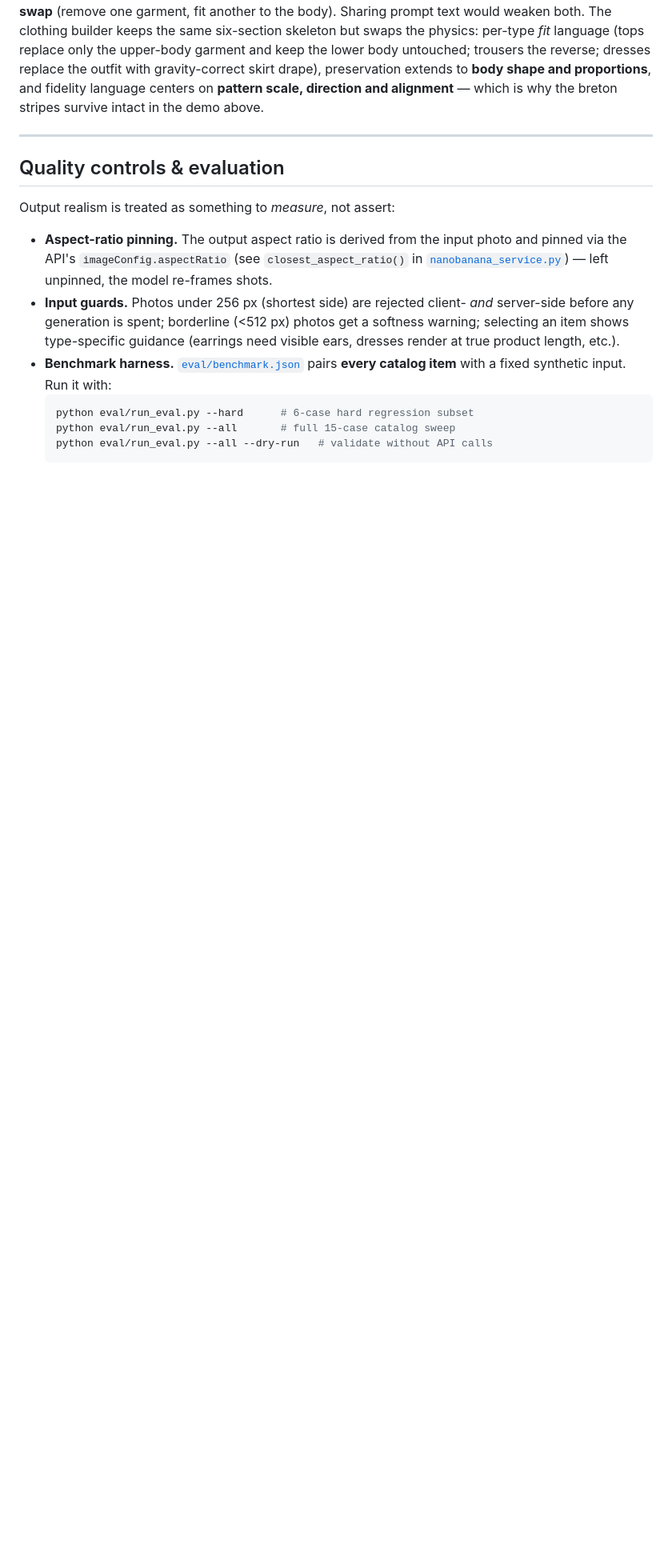
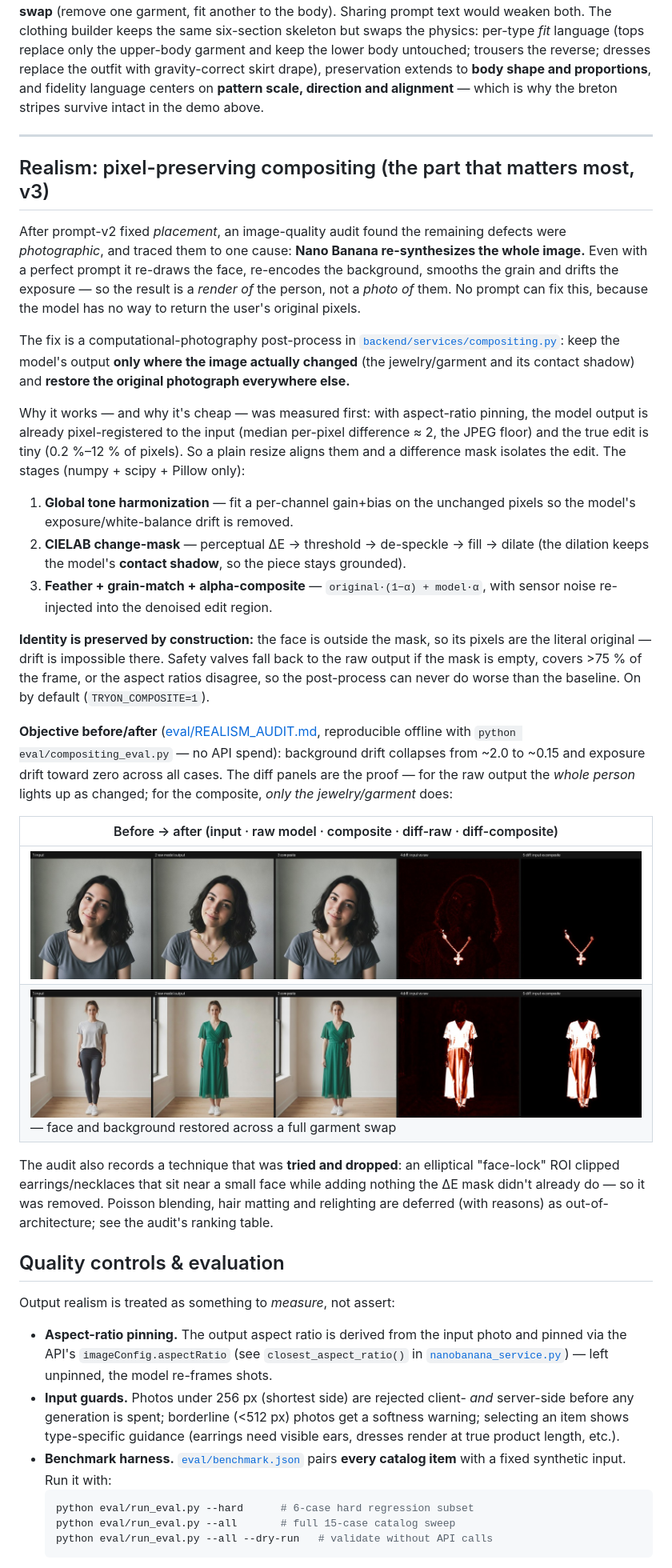
Before and after one commit to 17mohak/gemini-jewelry-virtual-tryon, a Markdown page: README.md, the part around one of its changes. Shown at 80% size. Drawn GitHub-style; pictures changed too: docs/realism/clothing-green-wrap-dress_before_after.jpg (added), docs/realism/necklace-cross-pendant_before_after.jpg (added); blank space fills up the shorter version.

```diff
--- a/README.md
+++ b/README.md
@@ -169,6 +172,58 @@ Clothing lives in its own module ([`clothing_prompt_builder.py`](backend/service
 
 ---
 
+## Realism: pixel-preserving compositing (the part that matters most, v3)
+
+After prompt-v2 fixed *placement*, an image-quality audit found the remaining
+defects were *photographic*, and traced them to one cause: **Nano Banana
+re-synthesizes the whole image.** Even with a perfect prompt it re-draws the
+face, re-encodes the background, smooths the grain and drifts the exposure — so
+the result is a *render of* the person, not a *photo of* them. No prompt can fix
+this, because the model has no way to return the user's original pixels.
+
+The fix is a computational-photography post-process in
+[`backend/services/compositing.py`](backend/services/compositing.py): keep the
+model's output **only where the image actually changed** (the jewelry/garment
+and its contact shadow) and **restore the original photograph everywhere else.**
+
+Why it works — and why it's cheap — was measured first: with aspect-ratio
+pinning, the model output is already pixel-registered to the input (median
+per-pixel difference ≈ 2, the JPEG floor) and the true edit is tiny (0.2 %–12 %
+of pixels). So a plain resize aligns them and a difference mask isolates the
+edit. The stages (numpy + scipy + Pillow only):
+
+1. **Global tone harmonization** — fit a per-channel gain+bias on the unchanged
+   pixels so the model's exposure/white-balance drift is removed.
+2. **CIELAB change-mask** — perceptual ΔE → threshold → de-speckle → fill →
+   dilate (the dilation keeps the model's **contact shadow**, so the piece stays
+   grounded).
+3. **Feather + grain-match + alpha-composite** — `original·(1−α) + model·α`,
+   with sensor noise re-injected into the denoised edit region.
+
+**Identity is preserved by construction:** the face is outside the mask, so its
+pixels are the literal original — drift is impossible there. Safety valves fall
+back to the raw output if the mask is empty, covers >75 % of the frame, or the
+aspect ratios disagree, so the post-process can never do worse than the
+baseline. On by default (`TRYON_COMPOSITE=1`).
+
+**Objective before/after** ([eval/REALISM_AUDIT.md](eval/REALISM_AUDIT.md),
+reproducible offline with `python eval/compositing_eval.py` — no API spend):
+background drift collapses from ~2.0 to ~0.15 and exposure drift toward zero
+across all cases. The diff panels are the proof — for the raw output the *whole
+person* lights up as changed; for the composite, *only the jewelry/garment*
+does:
+
+| Before → after (input · raw model · composite · diff-raw · diff-composite) |
+| --- |
+| ![necklace before/after](docs/realism/necklace-cross-pendant_before_after.jpg) |
+| ![wrap dress before/after](docs/realism/clothing-green-wrap-dress_before_after.jpg) — face and background restored across a full garment swap |
+
+The audit also records a technique that was **tried and dropped**: an
+elliptical "face-lock" ROI clipped earrings/necklaces that sit near a small
+face while adding nothing the ΔE mask didn't already do — so it was removed.
+Poisson blending, hair matting and relighting are deferred (with reasons) as
+out-of-architecture; see the audit's ranking table.
+
 ## Quality controls & evaluation
 
 Output realism is treated as something to *measure*, not assert:
```
Also changed, not shown: other parts of README.md (+7 -3 lines), eval/REALISM_AUDIT.md (added, +209 -0 lines), docs/realism/bracelet-enamel-bangle_before_after.jpg (added), docs/realism/earrings-gold-drop_before_after.jpg (added), 5 other files.
